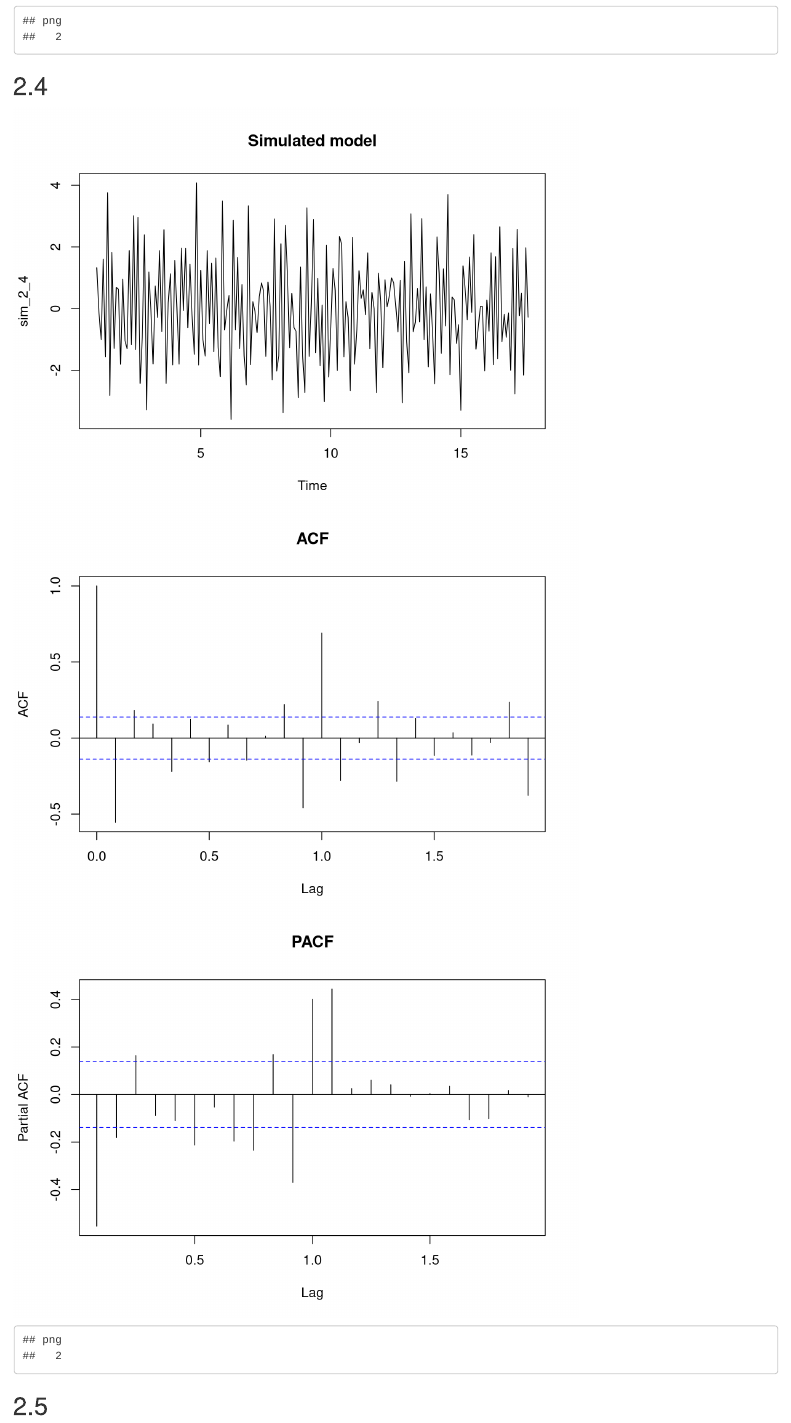
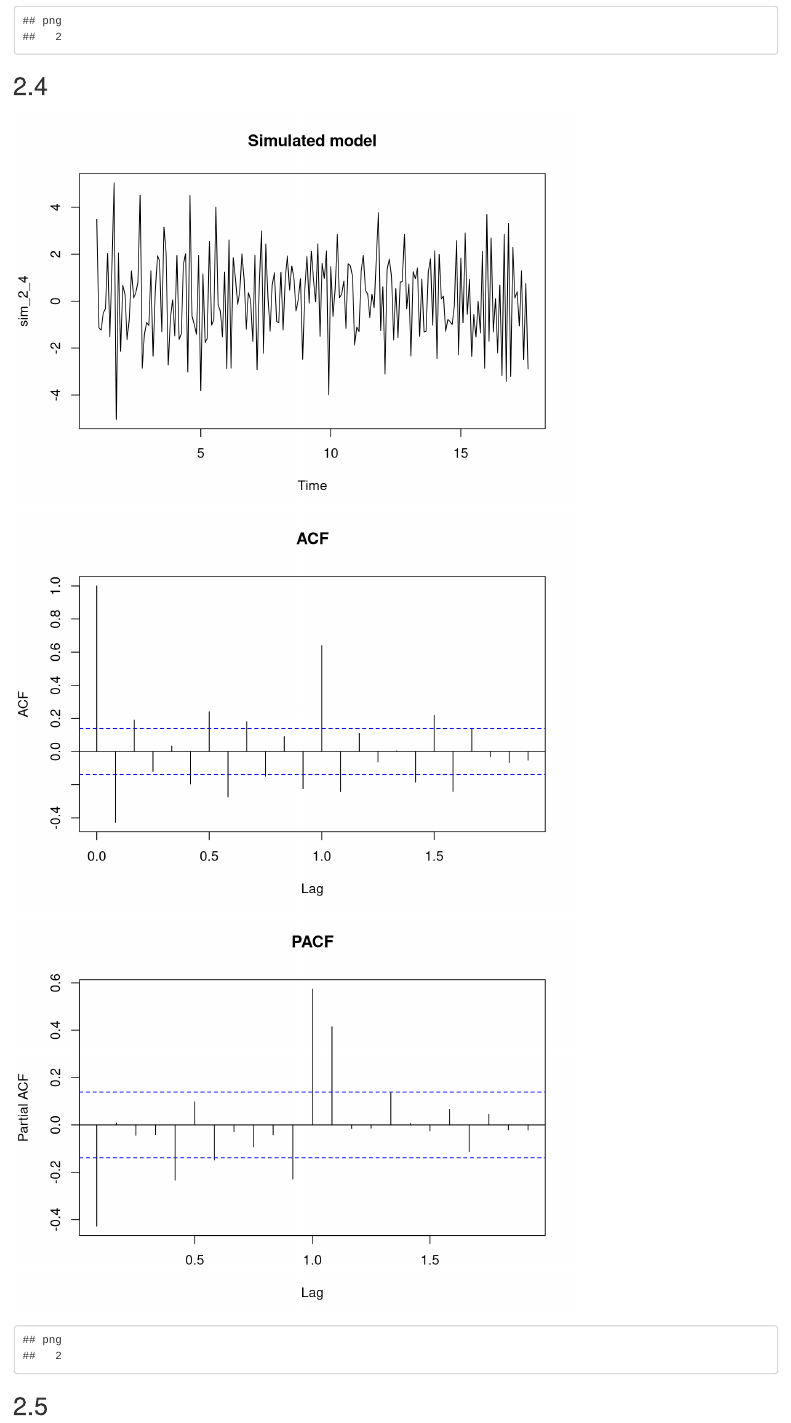
Before and after one commit to bodvarsdottirkristin/time-series-analysis-a2, an R Markdown document (main.Rmd): the page in a window 1100 px wide, from 5310 px down. Rendered offline with R 4.5, knitr and Pandoc, with nearby package versions; code that draws random numbers runs with fixed seeds of ours.

Commit message:
mini fix

````diff
--- a/main.Rmd
+++ b/main.Rmd
@@ -131,7 +131,6 @@ dev.off()
 
 ```{r 2_4, echo = FALSE}
 
-set.seed(123)
 burn <- 50   # burn-in periods
 n <- 200
 
````
